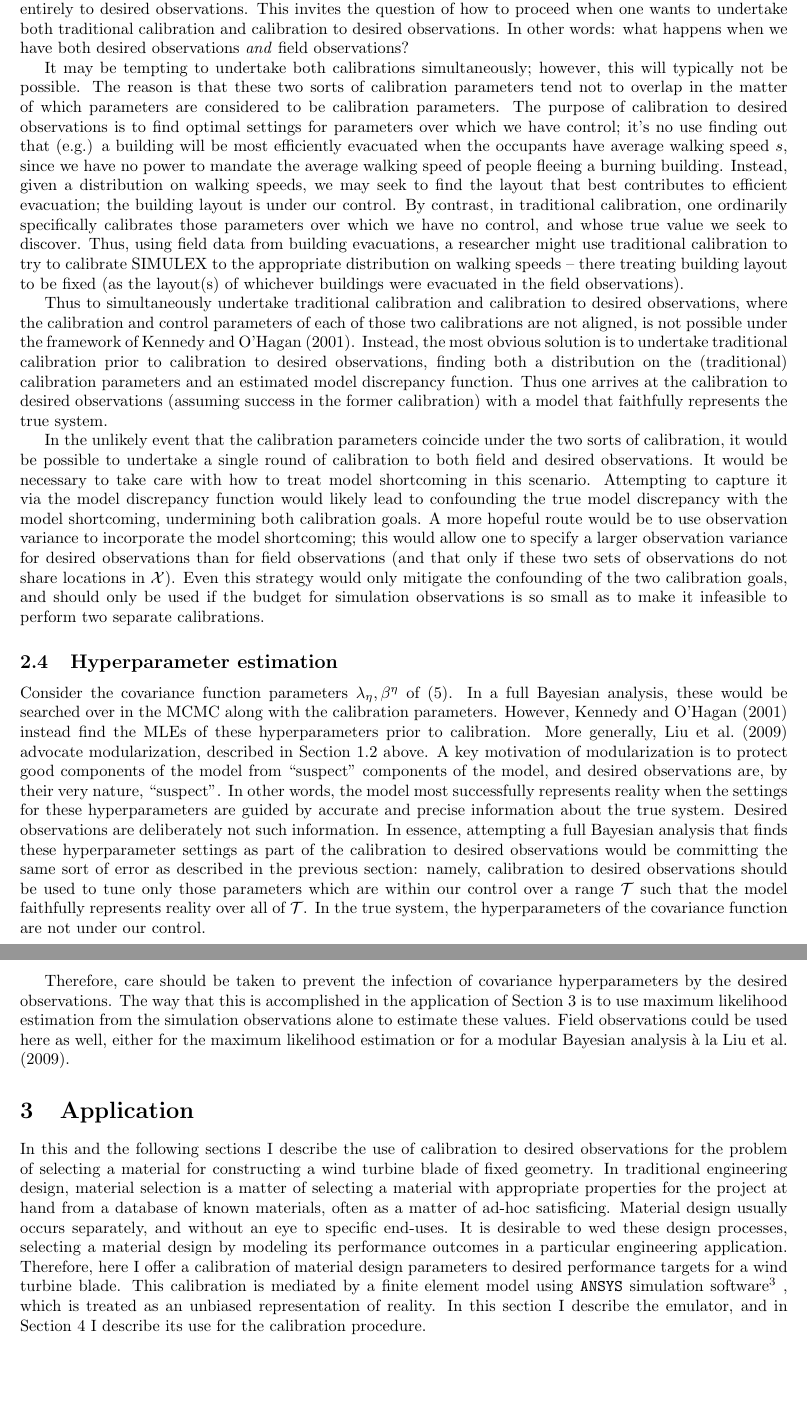
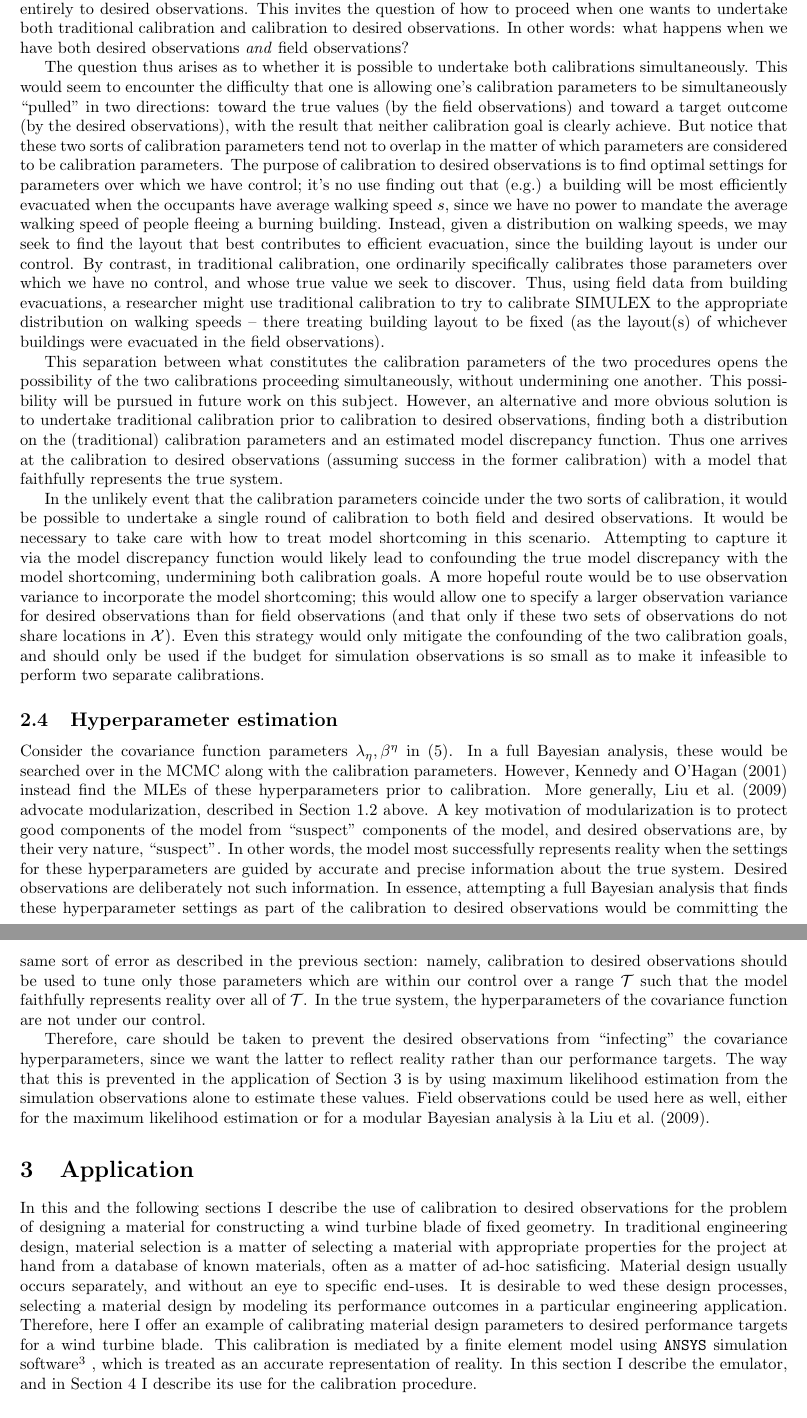
Before and after one commit to cehrett/Calibration_for_design, a LaTeX document (4e.tex): two parts of pages 10 and 11 of 24, joined at a grey line, cut so that both start at the same text, the shorter picture padded with empty space. Compiled offline with pdfLaTeX.

Commit message:
Progress on revisions

```diff
--- a/4e.tex
+++ b/4e.tex
@@ -279,24 +279,26 @@ Disadvantages are that in contrast with the use of observation variance, it is m
 
 In the version of model calibration to desired observations presented thus far, the calibration has been entirely to desired observations. This invites the question of how to proceed when one wants to undertake both traditional calibration and calibration to desired observations. In other words: what happens when we have both desired observations \emph{and} field observations?
 
-It may be tempting to undertake both calibrations simultaneously; however, this will typically not be possible. The reason is that these two sorts of calibration parameters tend not to overlap in the matter of which parameters are considered to be calibration parameters. The purpose of calibration to desired observations is to find optimal settings for parameters over which we have control; it's no use finding out that (e.g.) a building will be most efficiently evacuated when the occupants have average walking speed $s$, since we have no power to mandate the average walking speed of people fleeing a burning building. Instead, given a distribution on walking speeds, we may seek to find the layout that best contributes to efficient evacuation; the building layout is under our control. By contrast, in traditional calibration, one ordinarily specifically calibrates those parameters over which we have no control, and whose true value we seek to discover. Thus, using field data from building evacuations, a researcher might use traditional calibration to try to calibrate SIMULEX to the appropriate distribution on walking speeds -- there treating building layout to be fixed (as the layout(s) of whichever buildings were evacuated in the field observations).
+The question thus arises as to whether it is possible to undertake both calibrations simultaneously. This would seem to encounter the difficulty that one is allowing one's calibration parameters to be simultaneously ``pulled'' in two directions: toward the true values (by the field observations) and toward a target outcome (by the desired observations), with the result that neither calibration goal is clearly achieve. But notice that these two sorts of calibration parameters tend not to overlap in the matter of which parameters are considered to be calibration parameters. The purpose of calibration to desired observations is to find optimal settings for parameters over which we have control; it's no use finding out that (e.g.) a building will be most efficiently evacuated when the occupants have average walking speed $s$, since we have no power to mandate the average walking speed of people fleeing a burning building. Instead, given a distribution on walking speeds, we may seek to find the layout that best contributes to efficient evacuation, since the building layout is under our control. By contrast, in traditional calibration, one ordinarily specifically calibrates those parameters over which we have no control, and whose true value we seek to discover. Thus, using field data from building evacuations, a researcher might use traditional calibration to try to calibrate SIMULEX to the appropriate distribution on walking speeds -- there treating building layout to be fixed (as the layout(s) of whichever buildings were evacuated in the field observations).
 
-Thus to simultaneously undertake traditional calibration and calibration to desired observations, where the calibration and control parameters of each of those two calibrations are not aligned, is not possible under the framework of \cite{Kennedy2001}. Instead, the most obvious solution is to undertake traditional calibration prior to calibration to desired observations, finding both a distribution on the (traditional) calibration parameters and an estimated model discrepancy function. Thus one arrives at the calibration to desired observations (assuming success in the former calibration) with a model that faithfully represents the true system.
+%It may be tempting to undertake both calibrations simultaneously; however, this will typically not be possible. The reason is that these two sorts of calibration parameters tend not to overlap in the matter of which parameters are considered to be calibration parameters. The purpose of calibration to desired observations is to find optimal settings for parameters over which we have control; it's no use finding out that (e.g.) a building will be most efficiently evacuated when the occupants have average walking speed $s$, since we have no power to mandate the average walking speed of people fleeing a burning building. Instead, given a distribution on walking speeds, we may seek to find the layout that best contributes to efficient evacuation, since the building layout is under our control. By contrast, in traditional calibration, one ordinarily specifically calibrates those parameters over which we have no control, and whose true value we seek to discover. Thus, using field data from building evacuations, a researcher might use traditional calibration to try to calibrate SIMULEX to the appropriate distribution on walking speeds -- there treating building layout to be fixed (as the layout(s) of whichever buildings were evacuated in the field observations).
+
+This separation between what constitutes the calibration parameters of the two procedures opens the possibility of the two calibrations proceeding simultaneously, without undermining one another. This possibility will be pursued in future work on this subject. However, an alternative and more obvious solution is to undertake traditional calibration prior to calibration to desired observations, finding both a distribution on the (traditional) calibration parameters and an estimated model discrepancy function. Thus one arrives at the calibration to desired observations (assuming success in the former calibration) with a model that faithfully represents the true system.
 
 In the unlikely event that the calibration parameters coincide under the two sorts of calibration, it would be possible to undertake a single round of calibration to both field and desired observations. It would be necessary to take care with how to treat model shortcoming in this scenario. Attempting to capture it via the model discrepancy function would likely lead to confounding the true model discrepancy with the model shortcoming, undermining both calibration goals. A more hopeful route would be to use observation variance to incorporate the model shortcoming; this would allow one to specify a larger observation variance for desired observations than for field observations (and that only if these two sets of observations do not share locations in $\mathcal X$). Even this strategy would only mitigate the confounding of the two calibration goals, and should only be used if the budget for simulation observations is so small as to make it infeasible to perform two separate calibrations.
 
 \subsection{Hyperparameter estimation}\label{hyperparameter_estimation}
 % Basically, make the case for modularization here. So your desired data doesn't infect your hyperparameters. After all, you want these set to most closely emulate the computer model. You want these reflecting reality, not reflecting your targets.
-Consider the covariance function parameters $\lambda_\eta,\beta^\eta$ of (\ref{eq:Hig_cov}). In a full Bayesian analysis, these would be searched over in the MCMC along with the calibration parameters. However, \cite{Kennedy2001} instead find the MLEs of these hyperparameters prior to calibration. More generally, \cite{Liu2009} advocate modularization, described in Section \ref{computer_model_calibration} above. A key motivation of modularization is to protect good components of the model from ``suspect'' components of the model, and desired observations are, by their very nature, ``suspect''. In other words, the model most successfully represents reality when the settings for these hyperparameters are guided by accurate and precise information about the true system. Desired observations are deliberately not such information. In essence, attempting a full Bayesian analysis that finds these hyperparameter settings as part of the calibration to desired observations would be committing the same sort of error as described in the previous section: namely, calibration to desired observations should be used to tune only those parameters which are within our control over a range $\mathcal T$ such that the model faithfully represents reality over all of $\mathcal T$. In the true system, the hyperparameters of the covariance function are not under our control.
+Consider the covariance function parameters $\lambda_\eta,\beta^\eta$ in (\ref{eq:Hig_cov}). In a full Bayesian analysis, these would be searched over in the MCMC along with the calibration parameters. However, \cite{Kennedy2001} instead find the MLEs of these hyperparameters prior to calibration. More generally, \cite{Liu2009} advocate modularization, described in Section \ref{computer_model_calibration} above. A key motivation of modularization is to protect good components of the model from ``suspect'' components of the model, and desired observations are, by their very nature, ``suspect''. In other words, the model most successfully represents reality when the settings for these hyperparameters are guided by accurate and precise information about the true system. Desired observations are deliberately not such information. In essence, attempting a full Bayesian analysis that finds these hyperparameter settings as part of the calibration to desired observations would be committing the same sort of error as described in the previous section: namely, calibration to desired observations should be used to tune only those parameters which are within our control over a range $\mathcal T$ such that the model faithfully represents reality over all of $\mathcal T$. In the true system, the hyperparameters of the covariance function are not under our control.
 
-Therefore, care should be taken to prevent the infection of covariance hyperparameters by the desired observations. The way that this is accomplished in the application of Section \ref{application} is to use maximum likelihood estimation from the simulation observations alone to estimate these values. Field observations could be used here as well, either for the maximum likelihood estimation or for a modular Bayesian analysis \`a la \cite{Liu2009}.
+Therefore, care should be taken to prevent the desired observations from ``infecting'' the covariance hyperparameters, since we want the latter to reflect reality rather than our performance targets. The way that this is prevented in the application of Section \ref{application} is by using maximum likelihood estimation from the simulation observations alone to estimate these values. Field observations could be used here as well, either for the maximum likelihood estimation or for a modular Bayesian analysis \`a la \cite{Liu2009}.
 
 \section{Application}\label{application}
 
-In this and the following sections I describe the use of calibration to desired observations for the problem of selecting a material for constructing a wind turbine blade of fixed geometry. In traditional engineering design, material selection is a matter of selecting a material with appropriate properties for the project at hand from a database of known materials, often as a matter of ad-hoc satisficing. Material design usually occurs separately, and without an eye to specific end-uses. It is desirable to wed these design processes, selecting a material design by modeling its performance outcomes in a particular engineering application. Therefore, here I offer a calibration of material design parameters to desired performance targets for a wind turbine blade. This calibration is mediated by a finite element model using \texttt{ANSYS} simulation software\footnote{
+In this and the following sections I describe the use of calibration to desired observations for the problem of designing a material for constructing a wind turbine blade of fixed geometry. In traditional engineering design, material selection is a matter of selecting a material with appropriate properties for the project at hand from a database of known materials, often as a matter of ad-hoc satisficing. Material design usually occurs separately, and without an eye to specific end-uses. It is desirable to wed these design processes, selecting a material design by modeling its performance outcomes in a particular engineering application. Therefore, here I offer an example of calibrating material design parameters to desired performance targets for a wind turbine blade. This calibration is mediated by a finite element model using \texttt{ANSYS} simulation software\footnote{
 The finite element code was authored by Evan Chodora.
 }
-, which is treated as an unbiased representation of reality. In this section I describe the emulator, and in Section \ref{MCMC} I describe its use for the calibration procedure.
+, which is treated as an accurate representation of reality. In this section I describe the emulator, and in Section \ref{MCMC} I describe its use for the calibration procedure.
 
 \subsection{Project background}
 
```
Also changed, not shown: 4e.pdf, 4e.tex (8 more changed lines), 1 other file.
